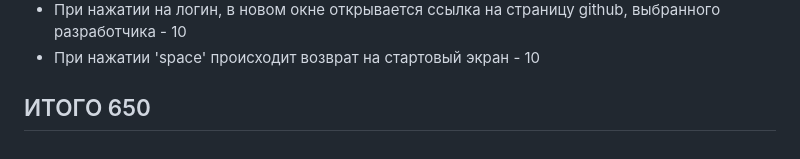
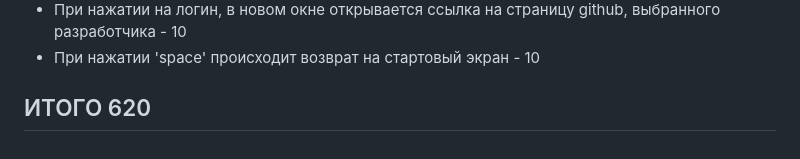
Before and after one commit to ivan52945/Tanks, a Markdown page: README.md, the part around the change. Drawn GitHub-style.

Commit message:
fix: change sum

```diff
--- a/README.md
+++ b/README.md
@@ -101,4 +101,4 @@
 - При нажатии на логин, в новом окне открывается ссылка на страницу github, выбранного разработчика - 10
 - При нажатии 'space' происходит возврат на стартовый экран - 10
 
-## ИТОГО 650
+## ИТОГО 620
```
